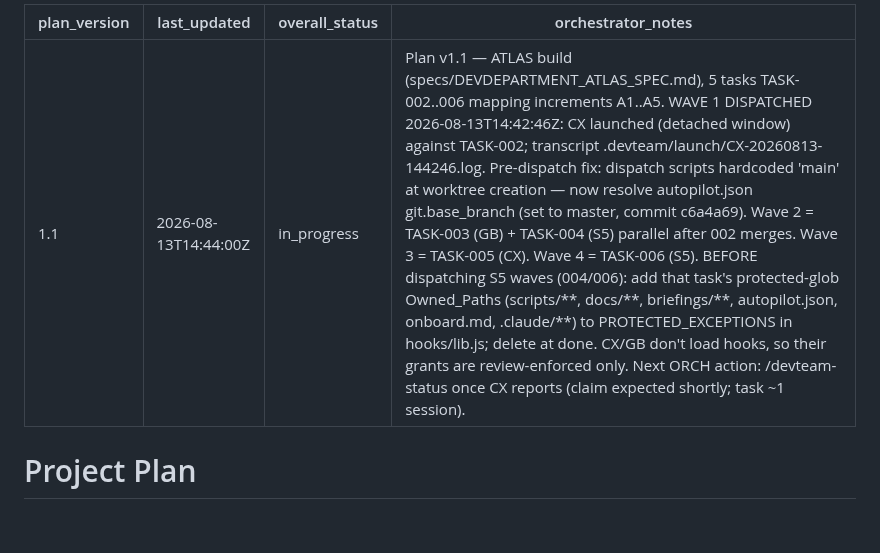
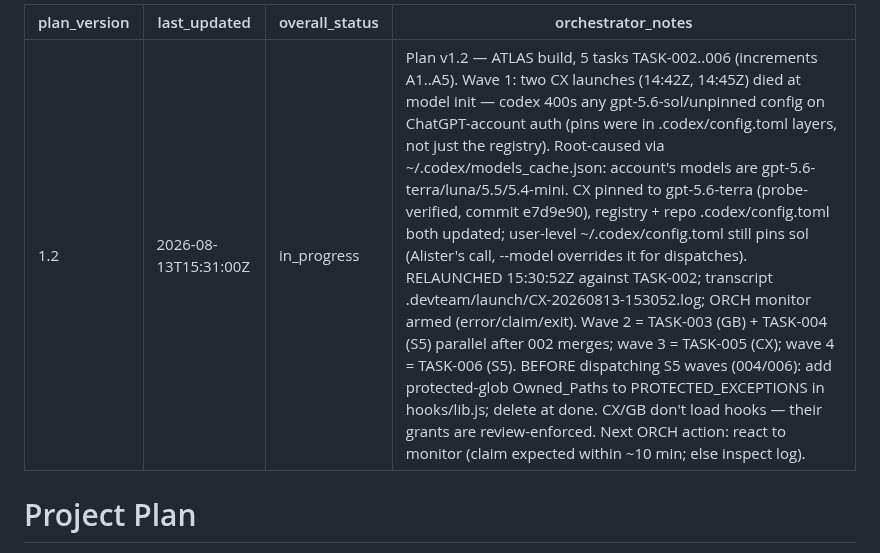
Before and after one commit to alboogycOdR/DEVDEPARTMENT, a Markdown page: PLAN.md, the part around the change. Drawn GitHub-style; blank space fills up the shorter version.

Commit message:
chore(plan): status scan — CX model root-caused, wave 1 relaunched on terra [ORCH]
Co-Authored-By: Claude Fable 5 <noreply@anthropic.com>

```diff
--- a/PLAN.md
+++ b/PLAN.md
@@ -1,8 +1,8 @@
 ---
-plan_version: 1.1
-last_updated: 2026-08-13T14:44:00Z
+plan_version: 1.2
+last_updated: 2026-08-13T15:31:00Z
 overall_status: in_progress
-orchestrator_notes: "Plan v1.1 — ATLAS build (specs/DEVDEPARTMENT_ATLAS_SPEC.md), 5 tasks TASK-002..006 mapping increments A1..A5. WAVE 1 DISPATCHED 2026-08-13T14:42:46Z: CX launched (detached window) against TASK-002; transcript .devteam/launch/CX-20260813-144246.log. Pre-dispatch fix: dispatch scripts hardcoded 'main' at worktree creation — now resolve autopilot.json git.base_branch (set to master, commit c6a4a69). Wave 2 = TASK-003 (GB) + TASK-004 (S5) parallel after 002 merges. Wave 3 = TASK-005 (CX). Wave 4 = TASK-006 (S5). BEFORE dispatching S5 waves (004/006): add that task's protected-glob Owned_Paths (scripts/**, docs/**, briefings/**, autopilot.json, onboard.md, .claude/**) to PROTECTED_EXCEPTIONS in hooks/lib.js; delete at done. CX/GB don't load hooks, so their grants are review-enforced only. Next ORCH action: /devteam-status once CX reports (claim expected shortly; task ~1 session)."
+orchestrator_notes: "Plan v1.2 — ATLAS build, 5 tasks TASK-002..006 (increments A1..A5). Wave 1: two CX launches (14:42Z, 14:45Z) died at model init — codex 400s any gpt-5.6-sol/unpinned config on ChatGPT-account auth (pins were in .codex/config.toml layers, not just the registry). Root-caused via ~/.codex/models_cache.json: account's models are gpt-5.6-terra/luna/5.5/5.4-mini. CX pinned to gpt-5.6-terra (probe-verified, commit e7d9e90), registry + repo .codex/config.toml both updated; user-level ~/.codex/config.toml still pins sol (Alister's call, --model overrides it for dispatches). RELAUNCHED 15:30:52Z against TASK-002; transcript .devteam/launch/CX-20260813-153052.log; ORCH monitor armed (error/claim/exit). Wave 2 = TASK-003 (GB) + TASK-004 (S5) parallel after 002 merges; wave 3 = TASK-005 (CX); wave 4 = TASK-006 (S5). BEFORE dispatching S5 waves (004/006): add protected-glob Owned_Paths to PROTECTED_EXCEPTIONS in hooks/lib.js; delete at done. CX/GB don't load hooks — their grants are review-enforced. Next ORCH action: react to monitor (claim expected within ~10 min; else inspect log)."
 ---
 
 # Project Plan
```
